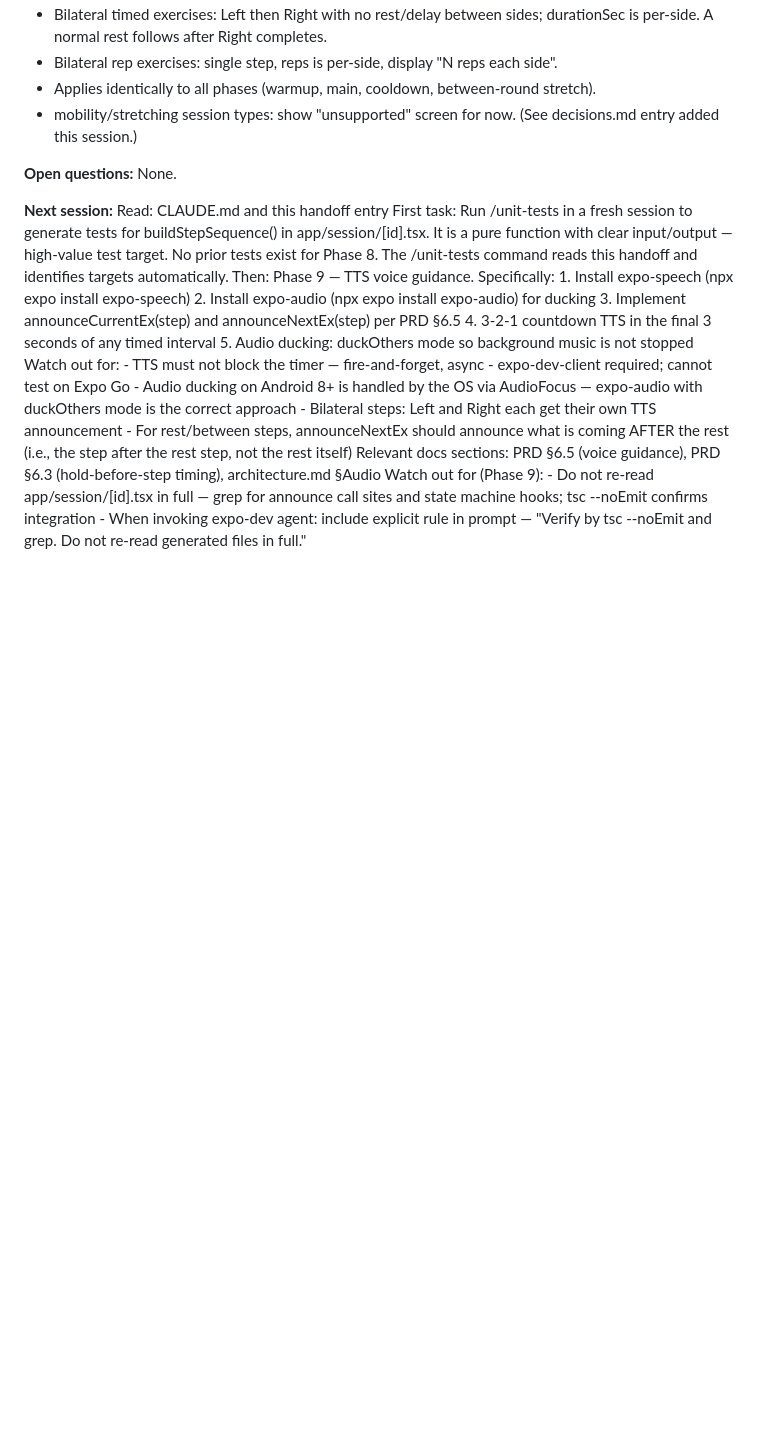
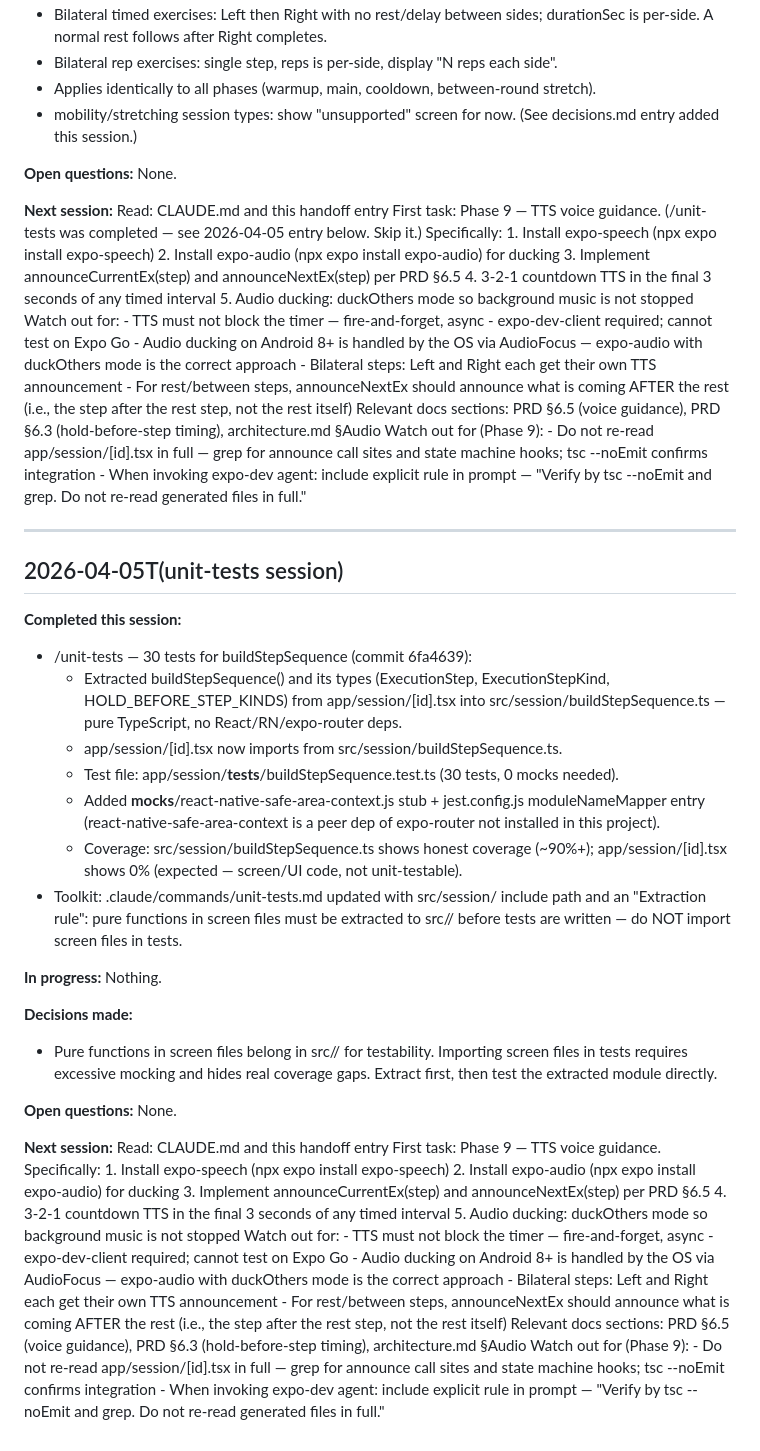
Before and after one commit to tobiusnc/adaptiveworkout, a Markdown page: docs/handoff.md, the part around the change. Drawn GitHub-style; blank space fills up the shorter version.

Commit message:
docs: update handoff with unit-tests session and extraction decision
Co-Authored-By: Claude Sonnet 4.6 <noreply@anthropic.com>

```diff
--- a/docs/handoff.md
+++ b/docs/handoff.md
@@ -480,11 +480,8 @@
 
 **Next session:**
   Read: CLAUDE.md and this handoff entry
-  First task: Run /unit-tests in a fresh session to generate tests for
-    buildStepSequence() in app/session/[id].tsx. It is a pure function with
-    clear input/output — high-value test target. No prior tests exist for Phase 8.
-    The /unit-tests command reads this handoff and identifies targets automatically.
-  Then: Phase 9 — TTS voice guidance.
+  First task: Phase 9 — TTS voice guidance.
+  (/unit-tests was completed — see 2026-04-05 entry below. Skip it.)
     Specifically:
       1. Install expo-speech (npx expo install expo-speech)
       2. Install expo-audio (npx expo install expo-audio) for ducking
@@ -506,3 +503,56 @@
       and state machine hooks; tsc --noEmit confirms integration
     - When invoking expo-dev agent: include explicit rule in prompt —
       "Verify by tsc --noEmit and grep. Do not re-read generated files in full."
+
+---
+
+## 2026-04-05T(unit-tests session)
+**Completed this session:**
+- /unit-tests — 30 tests for buildStepSequence (commit 6fa4639):
+  - Extracted buildStepSequence() and its types (ExecutionStep, ExecutionStepKind,
+    HOLD_BEFORE_STEP_KINDS) from app/session/[id].tsx into
+    src/session/buildStepSequence.ts — pure TypeScript, no React/RN/expo-router deps.
+  - app/session/[id].tsx now imports from src/session/buildStepSequence.ts.
+  - Test file: app/session/__tests__/buildStepSequence.test.ts (30 tests, 0 mocks needed).
+  - Added __mocks__/react-native-safe-area-context.js stub + jest.config.js
+    moduleNameMapper entry (react-native-safe-area-context is a peer dep of
+    expo-router not installed in this project).
+  - Coverage: src/session/buildStepSequence.ts shows honest coverage (~90%+);
+    app/session/[id].tsx shows 0% (expected — screen/UI code, not unit-testable).
+- Toolkit: .claude/commands/unit-tests.md updated with src/session/ include path
+  and an "Extraction rule": pure functions in screen files must be extracted to
+  src/<domain>/ before tests are written — do NOT import screen files in tests.
+
+**In progress:** Nothing.
+
+**Decisions made:**
+- Pure functions in screen files belong in src/<domain>/ for testability.
+  Importing screen files in tests requires excessive mocking and hides real
+  coverage gaps. Extract first, then test the extracted module directly.
+
+**Open questions:** None.
+
+**Next session:**
+  Read: CLAUDE.md and this handoff entry
+  First task: Phase 9 — TTS voice guidance.
+    Specifically:
+      1. Install expo-speech (npx expo install expo-speech)
+      2. Install expo-audio (npx expo install expo-audio) for ducking
+      3. Implement announceCurrentEx(step) and announceNextEx(step) per PRD §6.5
+      4. 3-2-1 countdown TTS in the final 3 seconds of any timed interval
+      5. Audio ducking: duckOthers mode so background music is not stopped
+    Watch out for:
+      - TTS must not block the timer — fire-and-forget, async
+      - expo-dev-client required; cannot test on Expo Go
+      - Audio ducking on Android 8+ is handled by the OS via AudioFocus —
+        expo-audio with duckOthers mode is the correct approach
+      - Bilateral steps: Left and Right each get their own TTS announcement
+      - For rest/between steps, announceNextEx should announce what is coming
+        AFTER the rest (i.e., the step after the rest step, not the rest itself)
+  Relevant docs sections: PRD §6.5 (voice guidance), PRD §6.3 (hold-before-step
+    timing), architecture.md §Audio
+  Watch out for (Phase 9):
+    - Do not re-read app/session/[id].tsx in full — grep for announce call sites
+      and state machine hooks; tsc --noEmit confirms integration
+    - When invoking expo-dev agent: include explicit rule in prompt —
+      "Verify by tsc --noEmit and grep. Do not re-read generated files in full."
```
